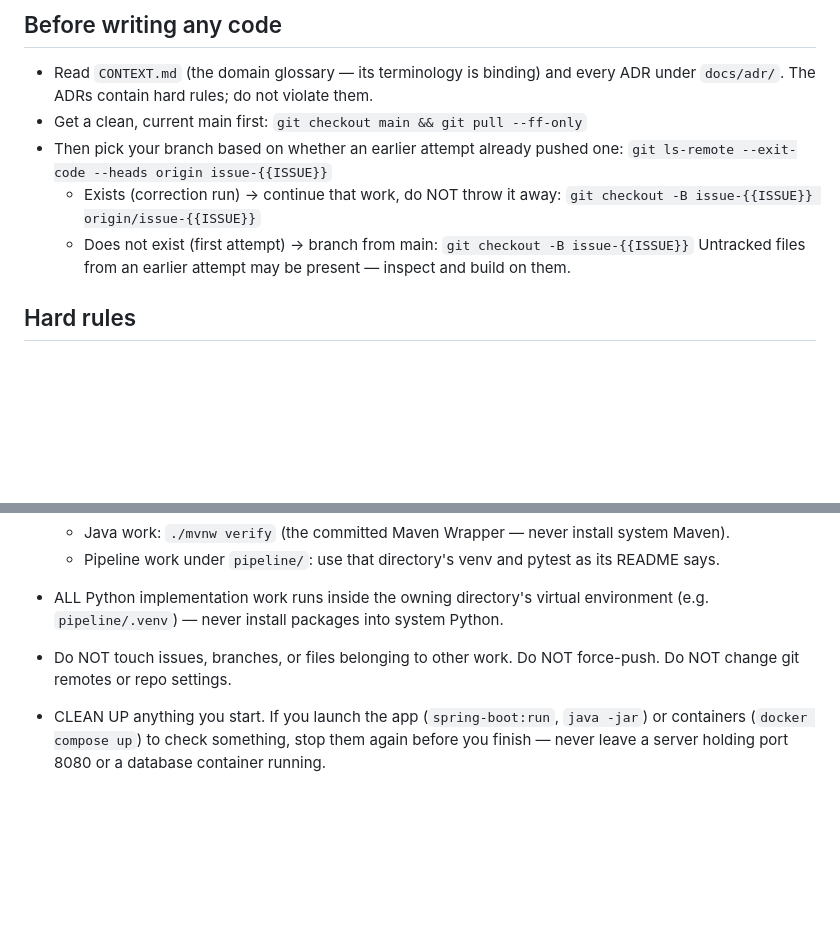
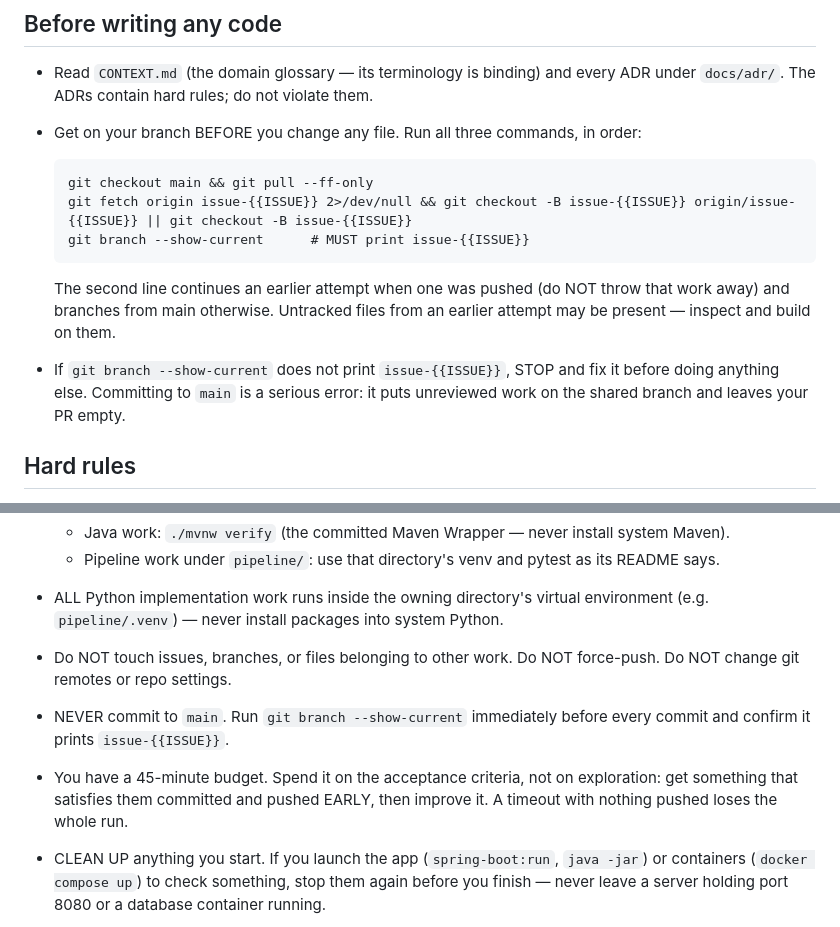
Before and after one commit to niah9119/baiby-name, a Markdown page: scripts/ralph/issue-prompt.md, 2 parts joined by grey strips. Rendered like a GitHub page; blank space fills up the shorter version.

Commit message:
Agent prompt: make branch discipline unmissable, warn about the budget
The issue #4 run committed its work to `main` and pushed an empty issue-4
branch. The likely cause is my own rewrite of this section: it made
"checkout main" an unconditional step and the branch step a two-way
conditional, which reads as optional. Collapse it into three commands that
always run, ending in a `git branch --show-current` check that must print
the issue branch, and add a hard rule to re-check before every commit.

Also state the 45-minute budget explicitly. That run spent its time probing
the SCB API and timed out with nothing pushed; committing something that
satisfies the acceptance criteria early and improving it is strictly better.

Co-Authored-By: Claude Opus 5 <noreply@anthropic.com>

````diff
--- a/scripts/ralph/issue-prompt.md
+++ b/scripts/ralph/issue-prompt.md
@@ -20,14 +20,21 @@ may already exist from that attempt — build on them rather than starting over.
 
 - Read `CONTEXT.md` (the domain glossary — its terminology is binding) and every ADR under
   `docs/adr/`. The ADRs contain hard rules; do not violate them.
-- Get a clean, current main first: `git checkout main && git pull --ff-only`
-- Then pick your branch based on whether an earlier attempt already pushed one:
-  `git ls-remote --exit-code --heads origin issue-{{ISSUE}}`
-  - Exists (correction run) -> continue that work, do NOT throw it away:
-    `git checkout -B issue-{{ISSUE}} origin/issue-{{ISSUE}}`
-  - Does not exist (first attempt) -> branch from main:
-    `git checkout -B issue-{{ISSUE}}`
-  Untracked files from an earlier attempt may be present — inspect and build on them.
+- Get on your branch BEFORE you change any file. Run all three commands, in order:
+
+  ```
+  git checkout main && git pull --ff-only
+  git fetch origin issue-{{ISSUE}} 2>/dev/null && git checkout -B issue-{{ISSUE}} origin/issue-{{ISSUE}} || git checkout -B issue-{{ISSUE}}
+  git branch --show-current      # MUST print issue-{{ISSUE}}
+  ```
+
+  The second line continues an earlier attempt when one was pushed (do NOT throw that
+  work away) and branches from main otherwise. Untracked files from an earlier attempt
+  may be present — inspect and build on them.
+
+- If `git branch --show-current` does not print `issue-{{ISSUE}}`, STOP and fix it before
+  doing anything else. Committing to `main` is a serious error: it puts unreviewed work on
+  the shared branch and leaves your PR empty.
 
 ## Hard rules
 
@@ -45,6 +52,11 @@ may already exist from that attempt — build on them rather than starting over.
   (e.g. `pipeline/.venv`) — never install packages into system Python.
 - Do NOT touch issues, branches, or files belonging to other work. Do NOT force-push.
   Do NOT change git remotes or repo settings.
+- NEVER commit to `main`. Run `git branch --show-current` immediately before every commit
+  and confirm it prints `issue-{{ISSUE}}`.
+- You have a 45-minute budget. Spend it on the acceptance criteria, not on exploration:
+  get something that satisfies them committed and pushed EARLY, then improve it. A timeout
+  with nothing pushed loses the whole run.
 - CLEAN UP anything you start. If you launch the app (`spring-boot:run`, `java -jar`) or
   containers (`docker compose up`) to check something, stop them again before you finish —
   never leave a server holding port 8080 or a database container running.
````
